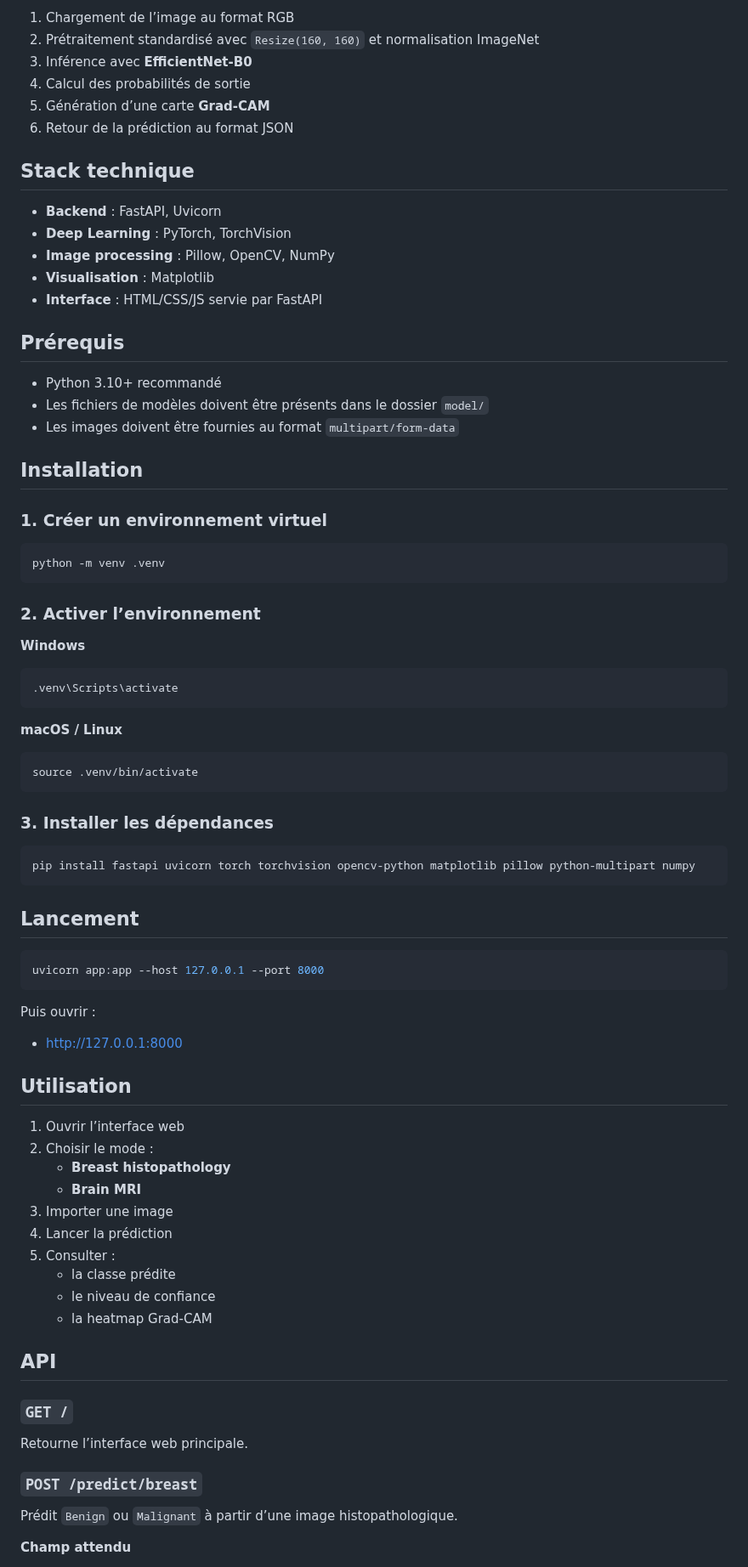
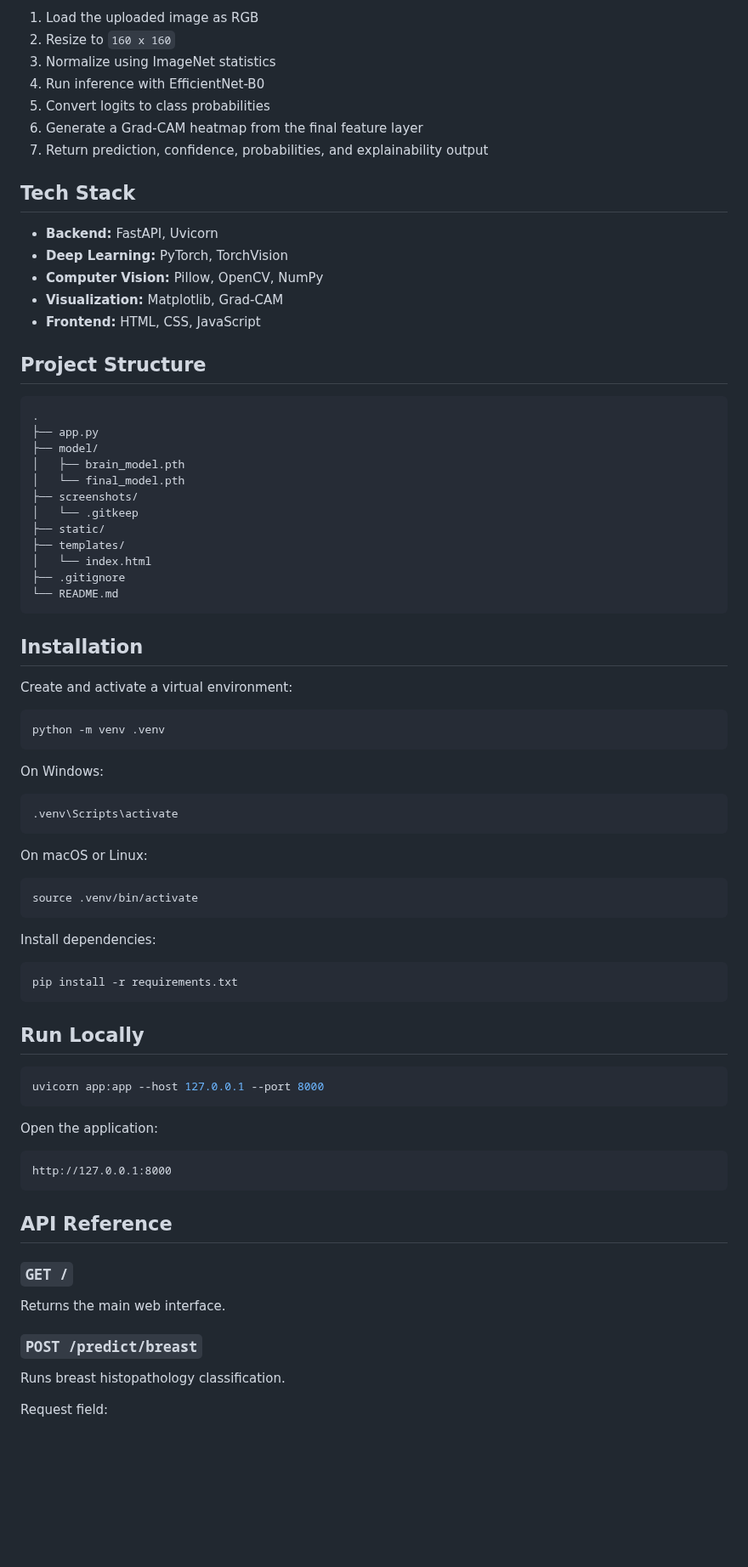
Before and after one commit to OmarNaceur2001/Medical-AI-Diagnostic-Assistant, a Markdown page: README.md, the part around one of its changes. Shown at 85% size. Rendered like a GitHub page; blank space fills up the shorter version.

````diff
--- a/README.md
+++ b/README.md
@@ -27,85 +80,84 @@ Le pipeline de traitement comprend :
 
-1. Chargement de l’image au format RGB
-2. Prétraitement standardisé avec `Resize(160, 160)` et normalisation ImageNet
-3. Inférence avec **EfficientNet-B0**
-4. Calcul des probabilités de sortie
-5. Génération d’une carte **Grad-CAM**
-6. Retour de la prédiction au format JSON
+1. Load the uploaded image as RGB
+2. Resize to `160 x 160`
+3. Normalize using ImageNet statistics
+4. Run inference with EfficientNet-B0
+5. Convert logits to class probabilities
+6. Generate a Grad-CAM heatmap from the final feature layer
+7. Return prediction, confidence, probabilities, and explainability output
 
-## Stack technique
+## Tech Stack
 
-- **Backend** : FastAPI, Uvicorn
-- **Deep Learning** : PyTorch, TorchVision
-- **Image processing** : Pillow, OpenCV, NumPy
-- **Visualisation** : Matplotlib
-- **Interface** : HTML/CSS/JS servie par FastAPI
+- **Backend:** FastAPI, Uvicorn
+- **Deep Learning:** PyTorch, TorchVision
+- **Computer Vision:** Pillow, OpenCV, NumPy
+- **Visualization:** Matplotlib, Grad-CAM
+- **Frontend:** HTML, CSS, JavaScript
 
-## Prérequis
+## Project Structure
 
-- Python 3.10+ recommandé
-- Les fichiers de modèles doivent être présents dans le dossier `model/`
-- Les images doivent être fournies au format `multipart/form-data`
+```text
+.
+├── app.py
+├── model/
+│   ├── brain_model.pth
+│   └── final_model.pth
+├── screenshots/
+│   └── .gitkeep
+├── static/
+├── templates/
+│   └── index.html
+├── .gitignore
+└── README.md
+```
 
 ## Installation
 
-### 1. Créer un environnement virtuel
+Create and activate a virtual environment:
 
 ```bash
 python -m venv .venv
 ```
 
-### 2. Activer l’environnement
-
-**Windows**
+On Windows:
 
 ```bash
 .venv\Scripts\activate
 ```
 
-**macOS / Linux**
+On macOS or Linux:
 
 ```bash
 source .venv/bin/activate
 ```
 
-### 3. Installer les dépendances
+Install dependencies:
 
 ```bash
-pip install fastapi uvicorn torch torchvision opencv-python matplotlib pillow python-multipart numpy
+pip install -r requirements.txt
 ```
 
-## Lancement
+## Run Locally
 
 ```bash
 uvicorn app:app --host 127.0.0.1 --port 8000
 ```
 
-Puis ouvrir :
+Open the application:
 
-- [http://127.0.0.1:8000](http://127.0.0.1:8000)
+```text
+http://127.0.0.1:8000
+```
 
-## Utilisation
-
-1. Ouvrir l’interface web
-2. Choisir le mode :
-   - **Breast histopathology**
-   - **Brain MRI**
-3. Importer une image
-4. Lancer la prédiction
-5. Consulter :
-   - la classe prédite
-   - le niveau de confiance
-   - la heatmap Grad-CAM
-
-## API
+## API Reference
 
 ### `GET /`
 
-Retourne l’interface web principale.
+Returns the main web interface.
 
 ### `POST /predict/breast`
 
-Prédit `Benign` ou `Malignant` à partir d’une image histopathologique.
+Runs breast histopathology classification.
 
-**Champ attendu**
+Request field:
 
````
Also changed, not shown: other parts of README.md (+119 -60 lines), screenshots/brain_demo.png (added), screenshots/breast_demo.png (added), screenshots/gradcam_demo.png (added), screenshots/interface_main.png (added), 2 other files.
